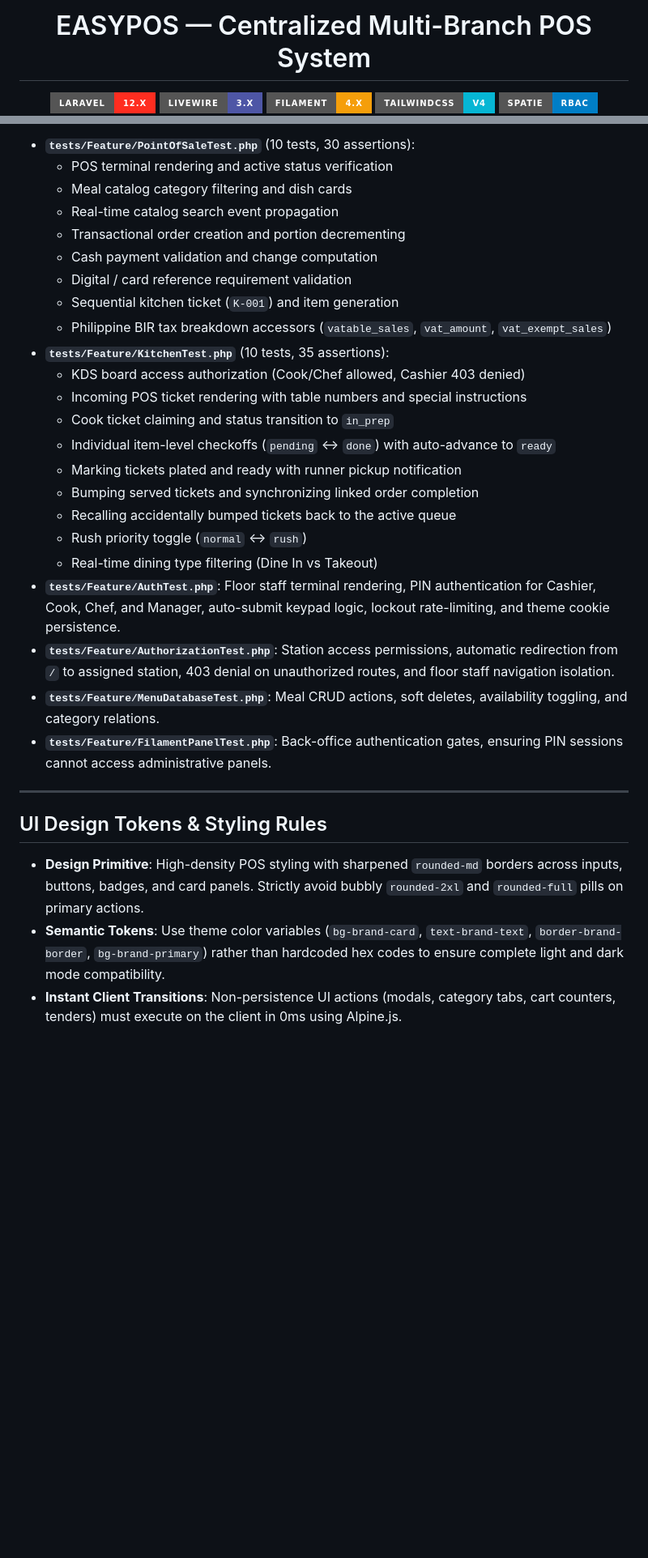
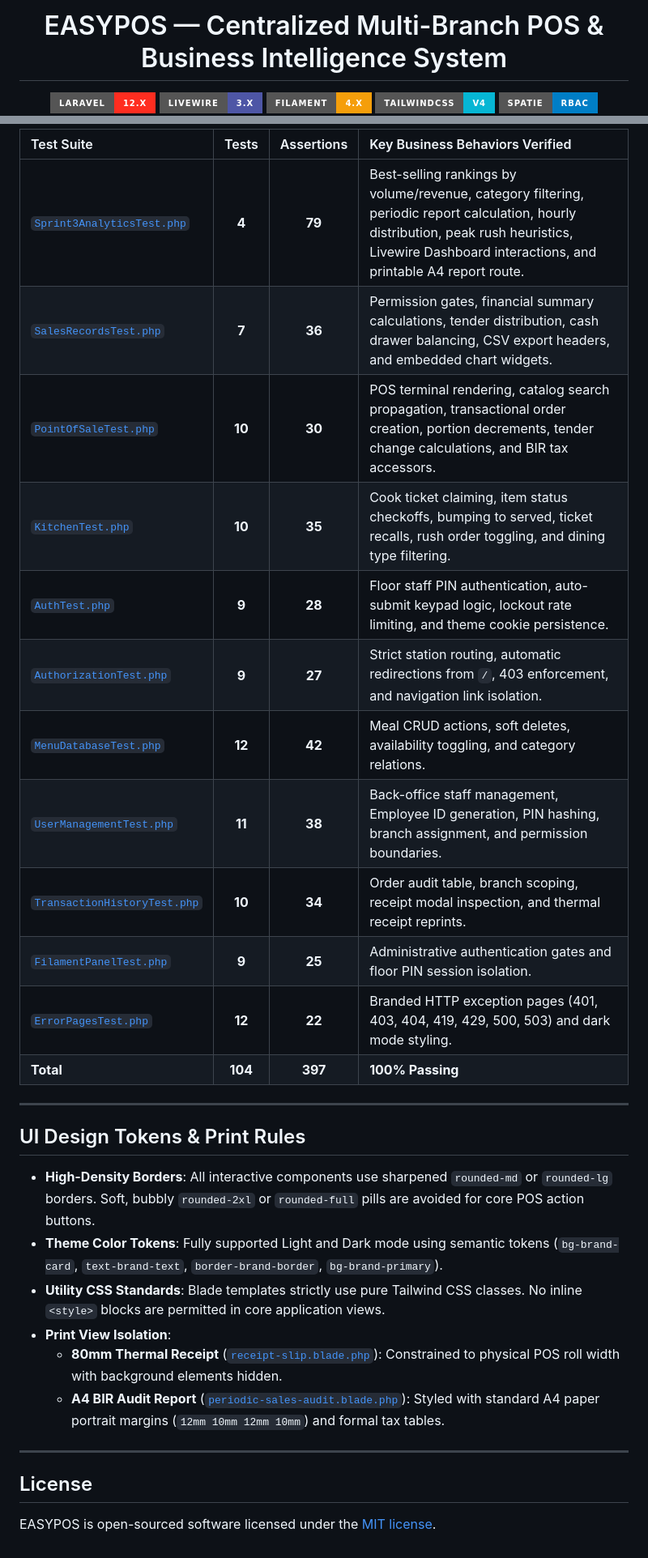
Before and after one commit to Masc20/EASYPOS, a Markdown page: README.md, 2 parts joined by grey strips. Shown at 81% size. GitHub-like rendering; badges without logos; blank space fills up the shorter version.

```diff
--- a/README.md
+++ b/README.md
@@ -1,6 +1,6 @@
 <div align="center">
 
-# EASYPOS &mdash; Centralized Multi-Branch POS System
+# EASYPOS &mdash; Centralized Multi-Branch POS & Business Intelligence System
 
 [![Laravel](https://img.shields.io/badge/Laravel-12.x-FF2D20?style=for-the-badge&logo=laravel&logoColor=white)](https://laravel.com)
 [![Livewire](https://img.shields.io/badge/Livewire-3.x-4E56A6?style=for-the-badge&logo=livewire&logoColor=white)](https://livewire.laravel.com)
@@ -323,32 +359,32 @@ php vendor/bin/phpunit
 
-* **`tests/Feature/PointOfSaleTest.php`** (10 tests, 30 assertions):
-  - POS terminal rendering and active status verification
-  - Meal catalog category filtering and dish cards
-  - Real-time catalog search event propagation
-  - Transactional order creation and portion decrementing
-  - Cash payment validation and change computation
-  - Digital / card reference requirement validation
-  - Sequential kitchen ticket (`K-001`) and item generation
-  - Philippine BIR tax breakdown accessors (`vatable_sales`, `vat_amount`, `vat_exempt_sales`)
-* **`tests/Feature/KitchenTest.php`** (10 tests, 35 assertions):
-  - KDS board access authorization (Cook/Chef allowed, Cashier 403 denied)
-  - Incoming POS ticket rendering with table numbers and special instructions
-  - Cook ticket claiming and status transition to `in_prep`
-  - Individual item-level checkoffs (`pending` <-> `done`) with auto-advance to `ready`
-  - Marking tickets plated and ready with runner pickup notification
-  - Bumping served tickets and synchronizing linked order completion
-  - Recalling accidentally bumped tickets back to the active queue
-  - Rush priority toggle (`normal` <-> `rush`)
-  - Real-time dining type filtering (Dine In vs Takeout)
-* **`tests/Feature/AuthTest.php`**: Floor staff terminal rendering, PIN authentication for Cashier, Cook, Chef, and Manager, auto-submit keypad logic, lockout rate-limiting, and theme cookie persistence.
-* **`tests/Feature/AuthorizationTest.php`**: Station access permissions, automatic redirection from `/` to assigned station, 403 denial on unauthorized routes, and floor staff navigation isolation.
-* **`tests/Feature/MenuDatabaseTest.php`**: Meal CRUD actions, soft deletes, availability toggling, and category relations.
-* **`tests/Feature/FilamentPanelTest.php`**: Back-office authentication gates, ensuring PIN sessions cannot access administrative panels.
+| Test Suite | Tests | Assertions | Key Business Behaviors Verified |
+| :--- | :---: | :---: | :--- |
+| [`Sprint3AnalyticsTest.php`](file:///C:/xampp/htdocs/EASYPOS/tests/Feature/Sprint3AnalyticsTest.php) | **4** | **79** | Best-selling rankings by volume/revenue, category filtering, periodic report calculation, hourly distribution, peak rush heuristics, Livewire Dashboard interactions, and printable A4 report route. |
+| [`SalesRecordsTest.php`](file:///C:/xampp/htdocs/EASYPOS/tests/Feature/SalesRecordsTest.php) | **7** | **36** | Permission gates, financial summary calculations, tender distribution, cash drawer balancing, CSV export headers, and embedded chart widgets. |
+| [`PointOfSaleTest.php`](file:///C:/xampp/htdocs/EASYPOS/tests/Feature/PointOfSaleTest.php) | **10** | **30** | POS terminal rendering, catalog search propagation, transactional order creation, portion decrements, tender change calculations, and BIR tax accessors. |
+| [`KitchenTest.php`](file:///C:/xampp/htdocs/EASYPOS/tests/Feature/KitchenTest.php) | **10** | **35** | Cook ticket claiming, item status checkoffs, bumping to served, ticket recalls, rush order toggling, and dining type filtering. |
+| [`AuthTest.php`](file:///C:/xampp/htdocs/EASYPOS/tests/Feature/AuthTest.php) | **9** | **28** | Floor staff PIN authentication, auto-submit keypad logic, lockout rate limiting, and theme cookie persistence. |
+| [`AuthorizationTest.php`](file:///C:/xampp/htdocs/EASYPOS/tests/Feature/AuthorizationTest.php) | **9** | **27** | Strict station routing, automatic redirections from `/`, 403 enforcement, and navigation link isolation. |
+| [`MenuDatabaseTest.php`](file:///C:/xampp/htdocs/EASYPOS/tests/Feature/MenuDatabaseTest.php) | **12** | **42** | Meal CRUD actions, soft deletes, availability toggling, and category relations. |
+| [`UserManagementTest.php`](file:///C:/xampp/htdocs/EASYPOS/tests/Feature/UserManagementTest.php) | **11** | **38** | Back-office staff management, Employee ID generation, PIN hashing, branch assignment, and permission boundaries. |
+| [`TransactionHistoryTest.php`](file:///C:/xampp/htdocs/EASYPOS/tests/Feature/TransactionHistoryTest.php) | **10** | **34** | Order audit table, branch scoping, receipt modal inspection, and thermal receipt reprints. |
+| [`FilamentPanelTest.php`](file:///C:/xampp/htdocs/EASYPOS/tests/Feature/FilamentPanelTest.php) | **9** | **25** | Administrative authentication gates and floor PIN session isolation. |
+| [`ErrorPagesTest.php`](file:///C:/xampp/htdocs/EASYPOS/tests/Feature/ErrorPagesTest.php) | **12** | **22** | Branded HTTP exception pages (401, 403, 404, 419, 429, 500, 503) and dark mode styling. |
+| **Total** | **104** | **397** | **100% Passing** |
 
 ---
 
-## UI Design Tokens & Styling Rules
+## UI Design Tokens & Print Rules
 
-* **Design Primitive**: High-density POS styling with sharpened `rounded-md` borders across inputs, buttons, badges, and card panels. Strictly avoid bubbly `rounded-2xl` and `rounded-full` pills on primary actions.
-* **Semantic Tokens**: Use theme color variables (`bg-brand-card`, `text-brand-text`, `border-brand-border`, `bg-brand-primary`) rather than hardcoded hex codes to ensure complete light and dark mode compatibility.
-* **Instant Client Transitions**: Non-persistence UI actions (modals, category tabs, cart counters, tenders) must execute on the client in 0ms using Alpine.js.
+- **High-Density Borders**: All interactive components use sharpened `rounded-md` or `rounded-lg` borders. Soft, bubbly `rounded-2xl` or `rounded-full` pills are avoided for core POS action buttons.
+- **Theme Color Tokens**: Fully supported Light and Dark mode using semantic tokens (`bg-brand-card`, `text-brand-text`, `border-brand-border`, `bg-brand-primary`).
+- **Utility CSS Standards**: Blade templates strictly use pure Tailwind CSS classes. No inline `<style>` blocks are permitted in core application views.
+- **Print View Isolation**:
+  - **80mm Thermal Receipt** ([`receipt-slip.blade.php`](file:///C:/xampp/htdocs/EASYPOS/resources/views/components/pos/receipt-slip.blade.php)): Constrained to physical POS roll width with background elements hidden.
+  - **A4 BIR Audit Report** ([`periodic-sales-audit.blade.php`](file:///C:/xampp/htdocs/EASYPOS/resources/views/reports/periodic-sales-audit.blade.php)): Styled with standard A4 paper portrait margins (`12mm 10mm 12mm 10mm`) and formal tax tables.
+
+---
+
+## License
+
+EASYPOS is open-sourced software licensed under the [MIT license](LICENSE).
```
Also changed, not shown: other parts of README.md (+250 -214 lines).
